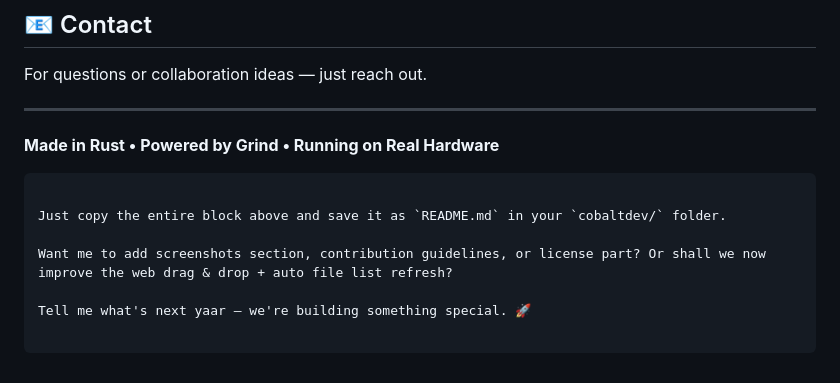
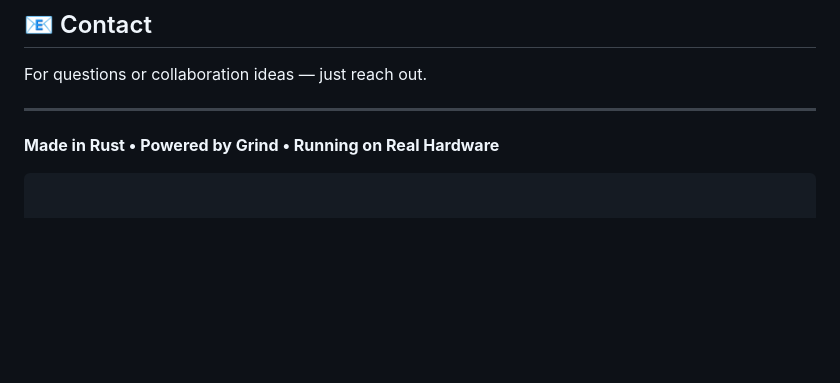
Before and after one commit to Cobalt-Labs/cobaltdev, a Markdown page: README.md, the part around the change. Rendered like a GitHub page; blank space fills up the shorter version.

````diff
--- a/README.md
+++ b/README.md
@@ -167,9 +167,3 @@ For questions or collaboration ideas — just reach out.
 
 **Made in Rust • Powered by Grind • Running on Real Hardware**
 ```
-
-Just copy the entire block above and save it as `README.md` in your `cobaltdev/` folder.
-
-Want me to add screenshots section, contribution guidelines, or license part? Or shall we now improve the web drag & drop + auto file list refresh?
-
-Tell me what's next yaar — we're building something special. 🚀
````
